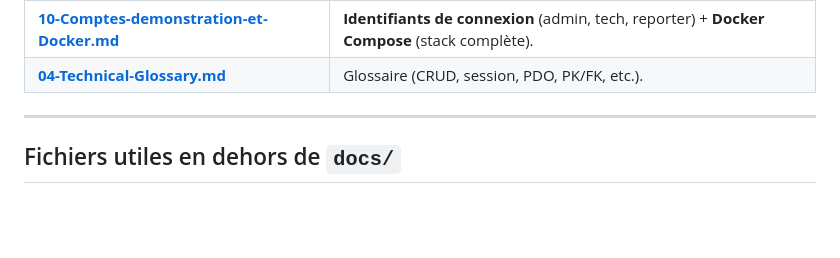
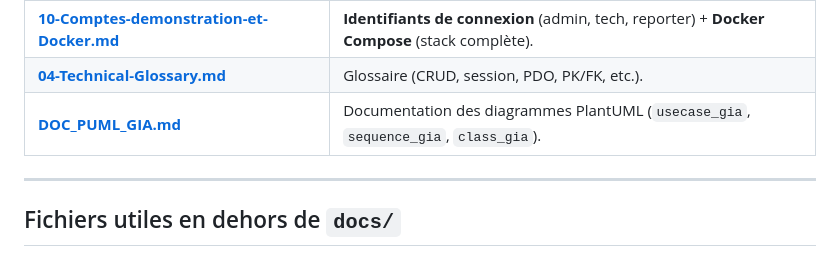
Before and after one commit to GACEM-Abdenour/pfeprojet, a Markdown page: docs/README.md, the part around the change. GitHub-like rendering; blank space fills up the shorter version.

Commit message:
docs: add PlantUML diagrams documentation

```diff
--- a/docs/README.md
+++ b/docs/README.md
@@ -31,6 +31,7 @@ Elle est **alignée** sur le mémoire LaTeX du dossier **`memoire-pfe/`** : ce q
 | **[09-Connexion-base-de-donnees.md](./09-Connexion-base-de-donnees.md)** | Chaînes de connexion PHP / SQL Server (résumé pratique). |
 | **[10-Comptes-demonstration-et-Docker.md](./10-Comptes-demonstration-et-Docker.md)** | **Identifiants de connexion** (admin, tech, reporter) + **Docker Compose** (stack complète). |
 | **[04-Technical-Glossary.md](./04-Technical-Glossary.md)** | Glossaire (CRUD, session, PDO, PK/FK, etc.). |
+| **[DOC_PUML_GIA.md](./DOC_PUML_GIA.md)** | Documentation des diagrammes PlantUML (`usecase_gia`, `sequence_gia`, `class_gia`). |
 
 ---
 
```
Also changed, not shown: docs/DOC_PUML_GIA.md (added, +135 -0 lines).
